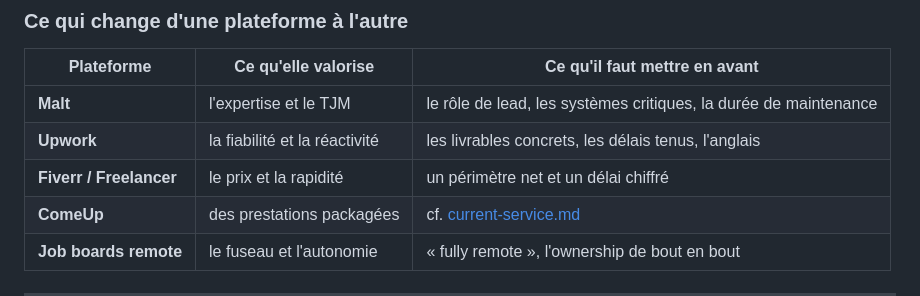
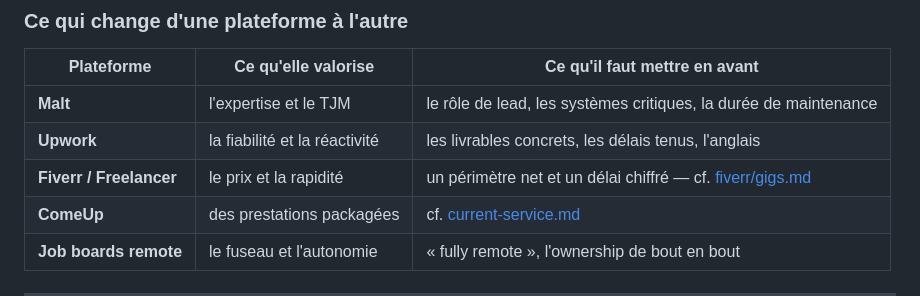
Before and after one commit to ki-ned/ki-ned, a Markdown page: cv/profil-freelance.md, the part around the change. Rendered like a GitHub page.

```diff
--- a/cv/profil-freelance.md
+++ b/cv/profil-freelance.md
@@ -148,7 +148,7 @@ déploiement — web, mobile, infrastructure — et je reste garant qu'il tourne
 |---|---|---|
 | **Malt** | l'expertise et le TJM | le rôle de lead, les systèmes critiques, la durée de maintenance |
 | **Upwork** | la fiabilité et la réactivité | les livrables concrets, les délais tenus, l'anglais |
-| **Fiverr / Freelancer** | le prix et la rapidité | un périmètre net et un délai chiffré |
+| **Fiverr / Freelancer** | le prix et la rapidité | un périmètre net et un délai chiffré — cf. [fiverr/gigs.md](../fiverr/gigs.md) |
 | **ComeUp** | des prestations packagées | cf. [current-service.md](../comeup/current-service.md) |
 | **Job boards remote** | le fuseau et l'autonomie | « fully remote », l'ownership de bout en bout |
 
```
Also changed, not shown: fiverr/README.md (added, +15 -0 lines), fiverr/gigs.md (added, +324 -0 lines).
